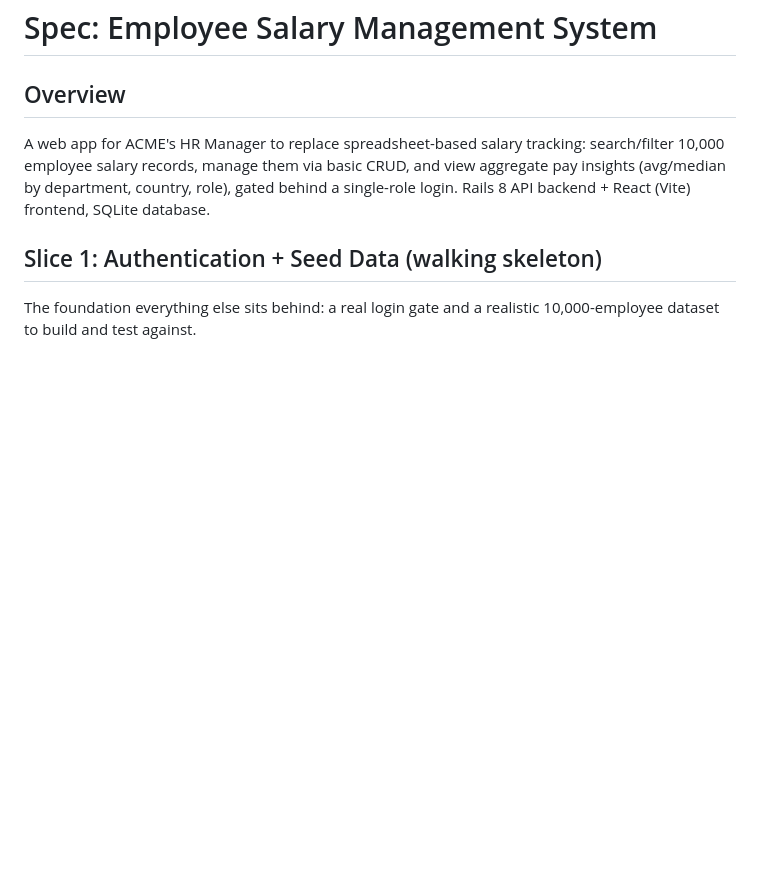
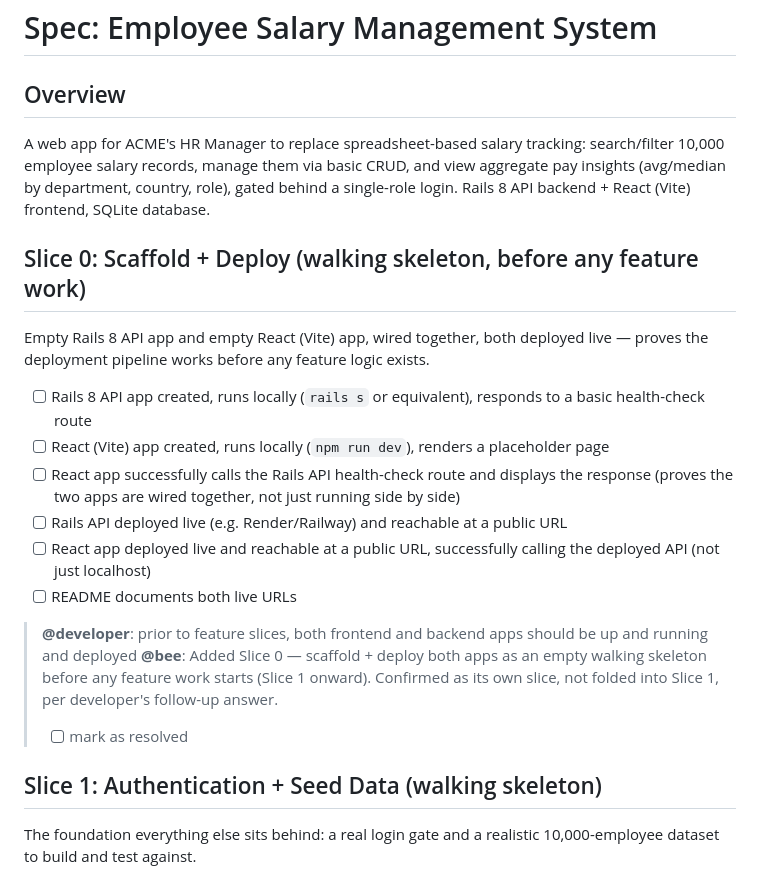
Before and after one commit to aniketpatidar/employee-salary-management, a Markdown page: docs/specs/employee-salary-management-spec.md, the part around the change. GitHub-like rendering; blank space fills up the shorter version.

Commit message:
Add Slice 0 (scaffold + deploy) to spec
Walking skeleton before feature work: empty Rails API + React apps,
wired together, both deployed live.

Co-Authored-By: Claude Sonnet 5 <noreply@anthropic.com>

```diff
--- a/docs/specs/employee-salary-management-spec.md
+++ b/docs/specs/employee-salary-management-spec.md
@@ -2,6 +2,22 @@
 
 ## Overview
 A web app for ACME's HR Manager to replace spreadsheet-based salary tracking: search/filter 10,000 employee salary records, manage them via basic CRUD, and view aggregate pay insights (avg/median by department, country, role), gated behind a single-role login. Rails 8 API backend + React (Vite) frontend, SQLite database.
+
+## Slice 0: Scaffold + Deploy (walking skeleton, before any feature work)
+Empty Rails 8 API app and empty React (Vite) app, wired together, both deployed live — proves the deployment pipeline works before any feature logic exists.
+
+- [ ] Rails 8 API app created, runs locally (`rails s` or equivalent), responds to a basic health-check route
+- [ ] React (Vite) app created, runs locally (`npm run dev`), renders a placeholder page
+- [ ] React app successfully calls the Rails API health-check route and displays the response (proves the two apps are wired together, not just running side by side)
+- [ ] Rails API deployed live (e.g. Render/Railway) and reachable at a public URL
+- [ ] React app deployed live and reachable at a public URL, successfully calling the deployed API (not just localhost)
+- [ ] README documents both live URLs
+
+<!-- -------- bee-comment -------- -->
+> **@developer**: prior to feature slices, both frontend and backend apps should be up and running and deployed
+> **@bee**: Added Slice 0 — scaffold + deploy both apps as an empty walking skeleton before any feature work starts (Slice 1 onward). Confirmed as its own slice, not folded into Slice 1, per developer's follow-up answer.
+> - [ ] mark as resolved
+<!-- -------- /bee-comment -------- -->
 
 ## Slice 1: Authentication + Seed Data (walking skeleton)
 The foundation everything else sits behind: a real login gate and a realistic 10,000-employee dataset to build and test against.
```
